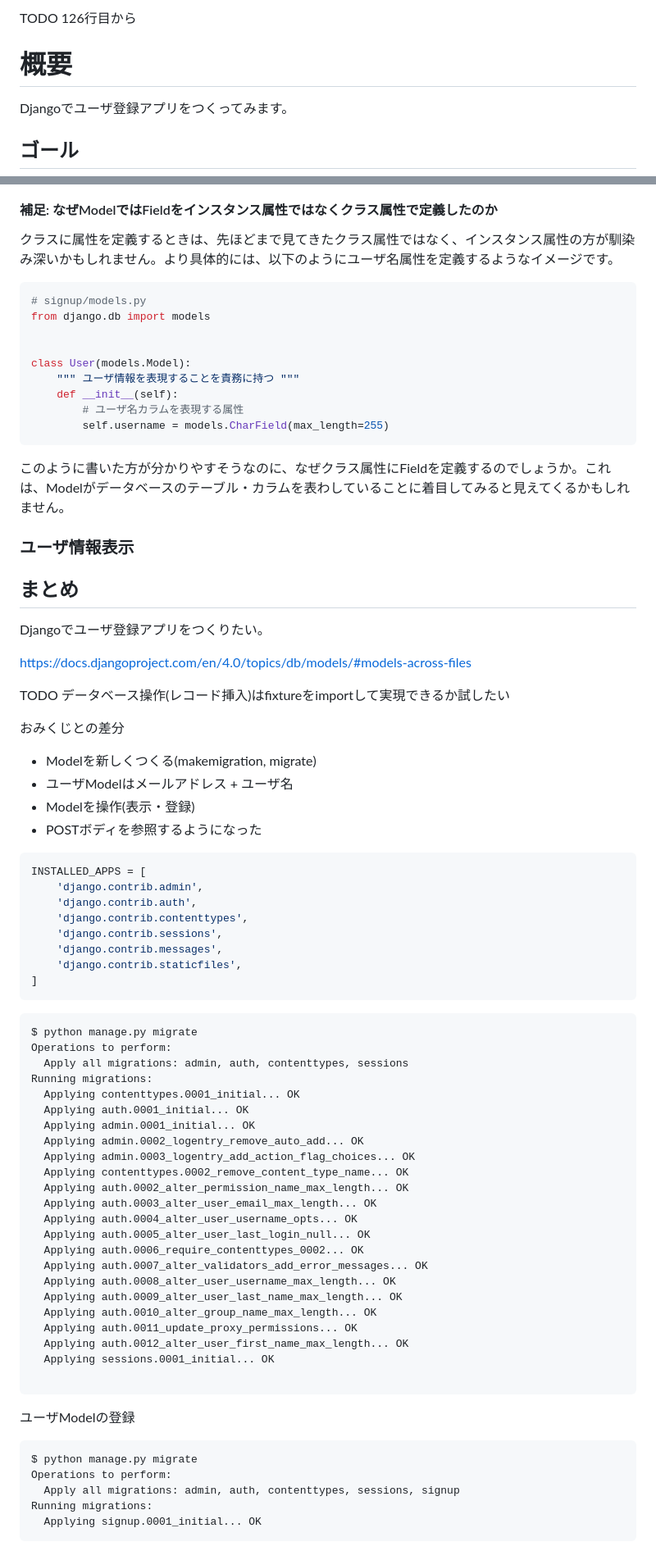
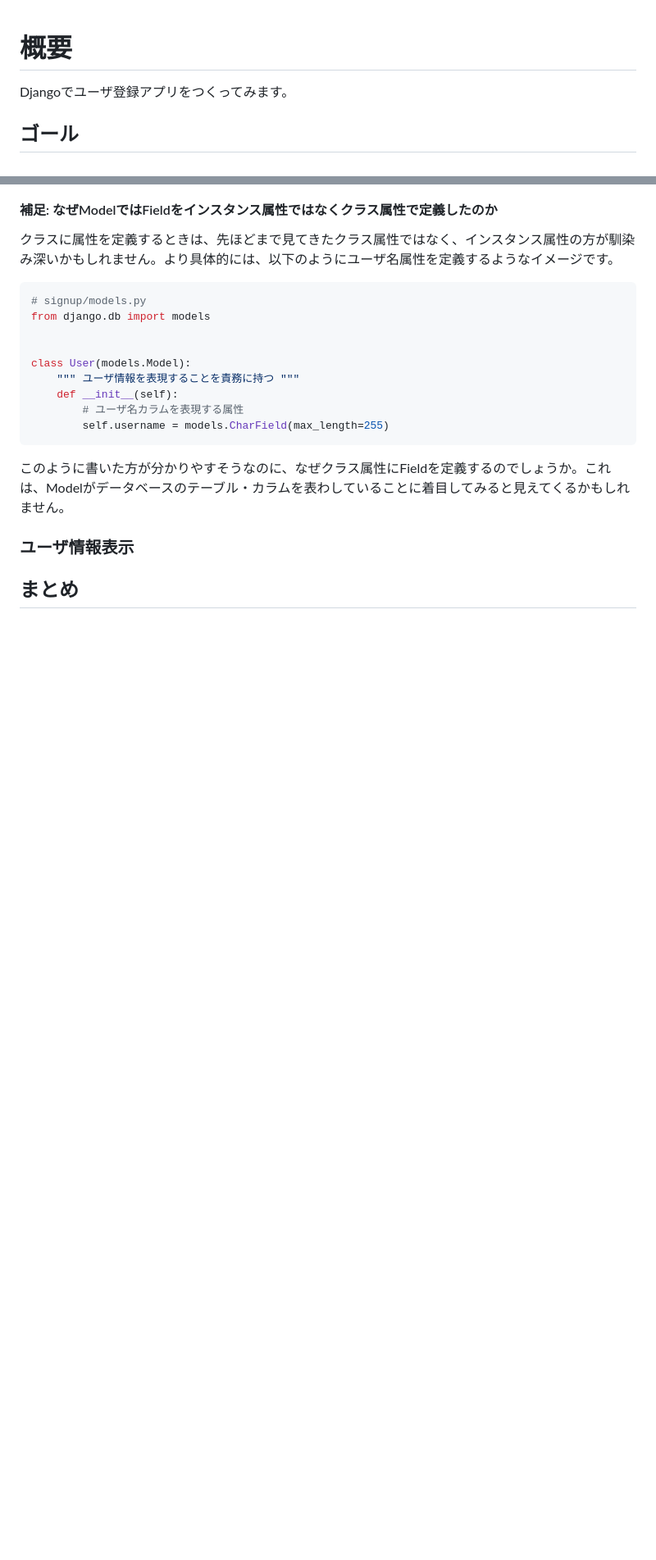
Before and after one commit to a-pompom/Django-playground, a Markdown page: signup/README.md, 2 parts joined by grey strips. Shown at 82% size. Rendered like a GitHub page; blank space fills up the shorter version.

Commit message:
Djangoのユーザ登録記事作成中-PRGパターンをカットし、シンプルな構成へと変更
PRGパターンは起こりうる問題の概要さえ知っておけば問題ない
リダイレクトすることで問題が解消できることさえわかっていればよいので、そこまで時間を割く必要はないと判断した

````diff
--- a/signup/README.md
+++ b/signup/README.md
@@ -1,5 +1,3 @@
-TODO 126行目から
-
 # 概要
 
 Djangoでユーザ登録アプリをつくってみます。
@@ -986,64 +963,3 @@ class User(models.Model):
 ### ユーザ情報表示
 
 ## まとめ
-
-
-Djangoでユーザ登録アプリをつくりたい。
-
-https://docs.djangoproject.com/en/4.0/topics/db/models/#models-across-files
-
-TODO データベース操作(レコード挿入)はfixtureをimportして実現できるか試したい
-
-おみくじとの差分
-* Modelを新しくつくる(makemigration, migrate)
-* ユーザModelはメールアドレス + ユーザ名
-* Modelを操作(表示・登録)
-* POSTボディを参照するようになった
-
-```python
-INSTALLED_APPS = [
-    'django.contrib.admin',
-    'django.contrib.auth',
-    'django.contrib.contenttypes',
-    'django.contrib.sessions',
-    'django.contrib.messages',
-    'django.contrib.staticfiles',
-]
-```
-
-```bash
-$ python manage.py migrate
-Operations to perform:
-  Apply all migrations: admin, auth, contenttypes, sessions
-Running migrations:
-  Applying contenttypes.0001_initial... OK
-  Applying auth.0001_initial... OK
-  Applying admin.0001_initial... OK
-  Applying admin.0002_logentry_remove_auto_add... OK
-  Applying admin.0003_logentry_add_action_flag_choices... OK
-  Applying contenttypes.0002_remove_content_type_name... OK
-  Applying auth.0002_alter_permission_name_max_length... OK
-  Applying auth.0003_alter_user_email_max_length... OK
-  Applying auth.0004_alter_user_username_opts... OK
-  Applying auth.0005_alter_user_last_login_null... OK
-  Applying auth.0006_require_contenttypes_0002... OK
-  Applying auth.0007_alter_validators_add_error_messages... OK
-  Applying auth.0008_alter_user_username_max_length... OK
-  Applying auth.0009_alter_user_last_name_max_length... OK
-  Applying auth.0010_alter_group_name_max_length... OK
-  Applying auth.0011_update_proxy_permissions... OK
-  Applying auth.0012_alter_user_first_name_max_length... OK
-  Applying sessions.0001_initial... OK
-
-```
-
-ユーザModelの登録
-
-
-```bash
-$ python manage.py migrate
-Operations to perform:
-  Apply all migrations: admin, auth, contenttypes, sessions, signup
-Running migrations:
-  Applying signup.0001_initial... OK
-```
````
Also changed, not shown: other parts of signup/README.md (+88 -109 lines).
